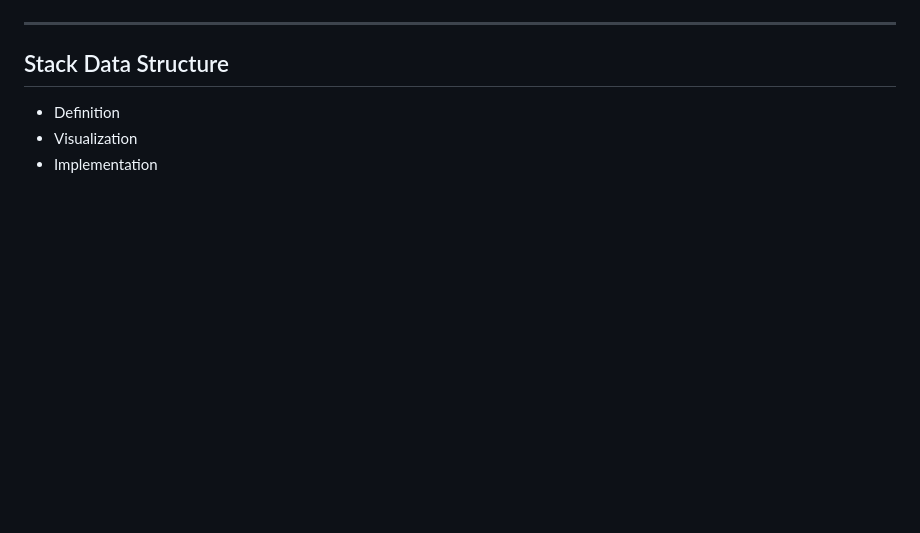
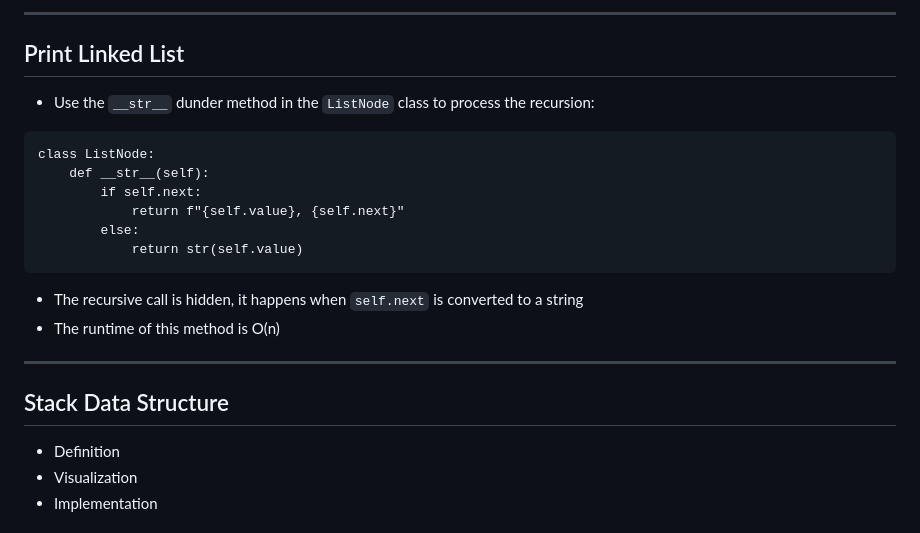
Before and after one commit to WasifKhan/UTM-Interview, a Markdown page: docs/slides/overview.md, the part around the change printed below. GitHub-like rendering; blank space fills up the shorter version.

````diff
--- a/docs/slides/overview.md
+++ b/docs/slides/overview.md
@@ -35,3 +86,17 @@
+---
+
+## Print Linked List
+- Use the `__str__` dunder method in the `ListNode` class to process the recursion:
+```
+class ListNode:
+    def __str__(self):
+        if self.next:
+            return f"{self.value}, {self.next}"
+        else:
+            return str(self.value)
+```
+- The recursive call is hidden, it happens when `self.next` is converted to a string
+- The runtime of this method is O(n)
 
 ---
 
````
Also changed, not shown: other parts of docs/slides/overview.md (+54 -3 lines).
